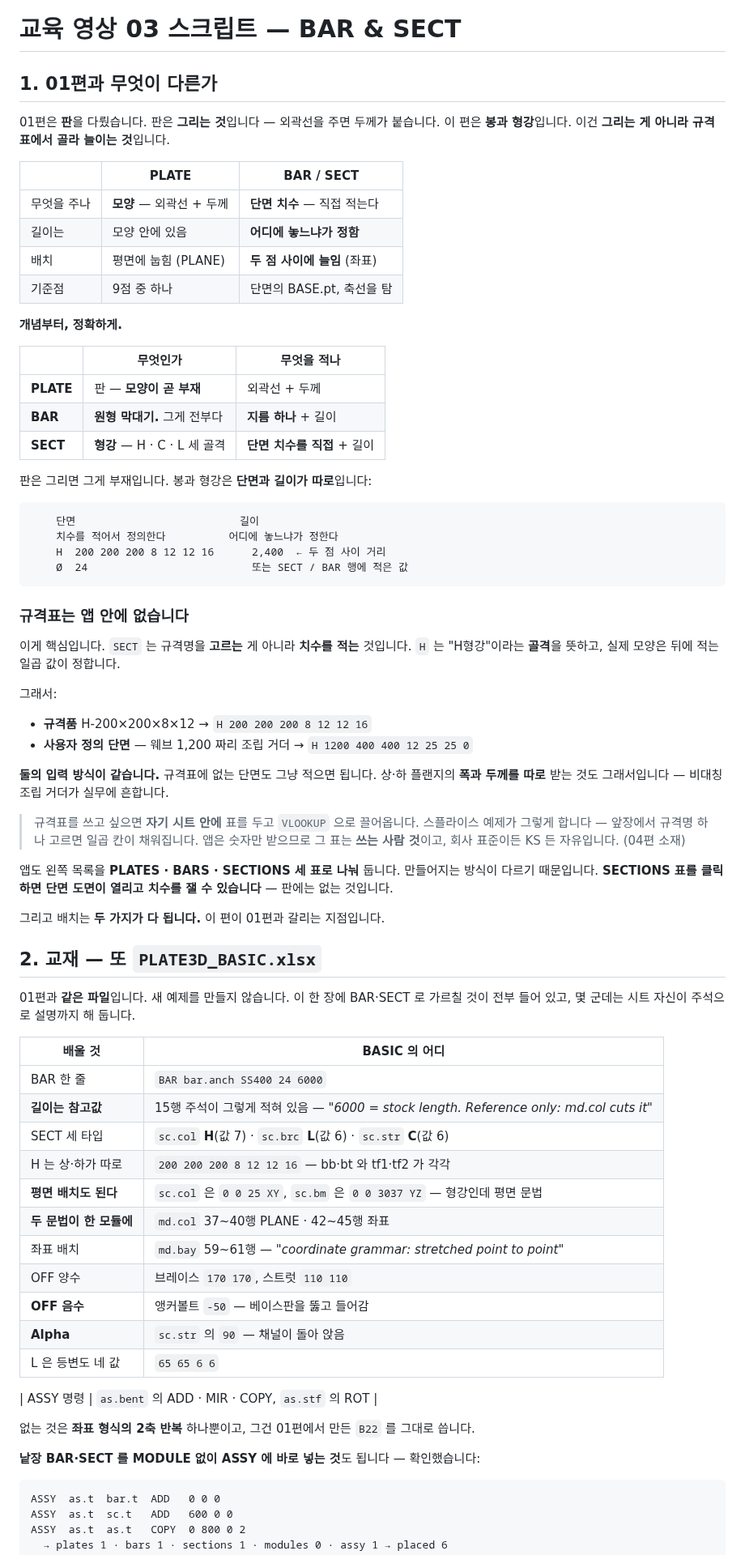
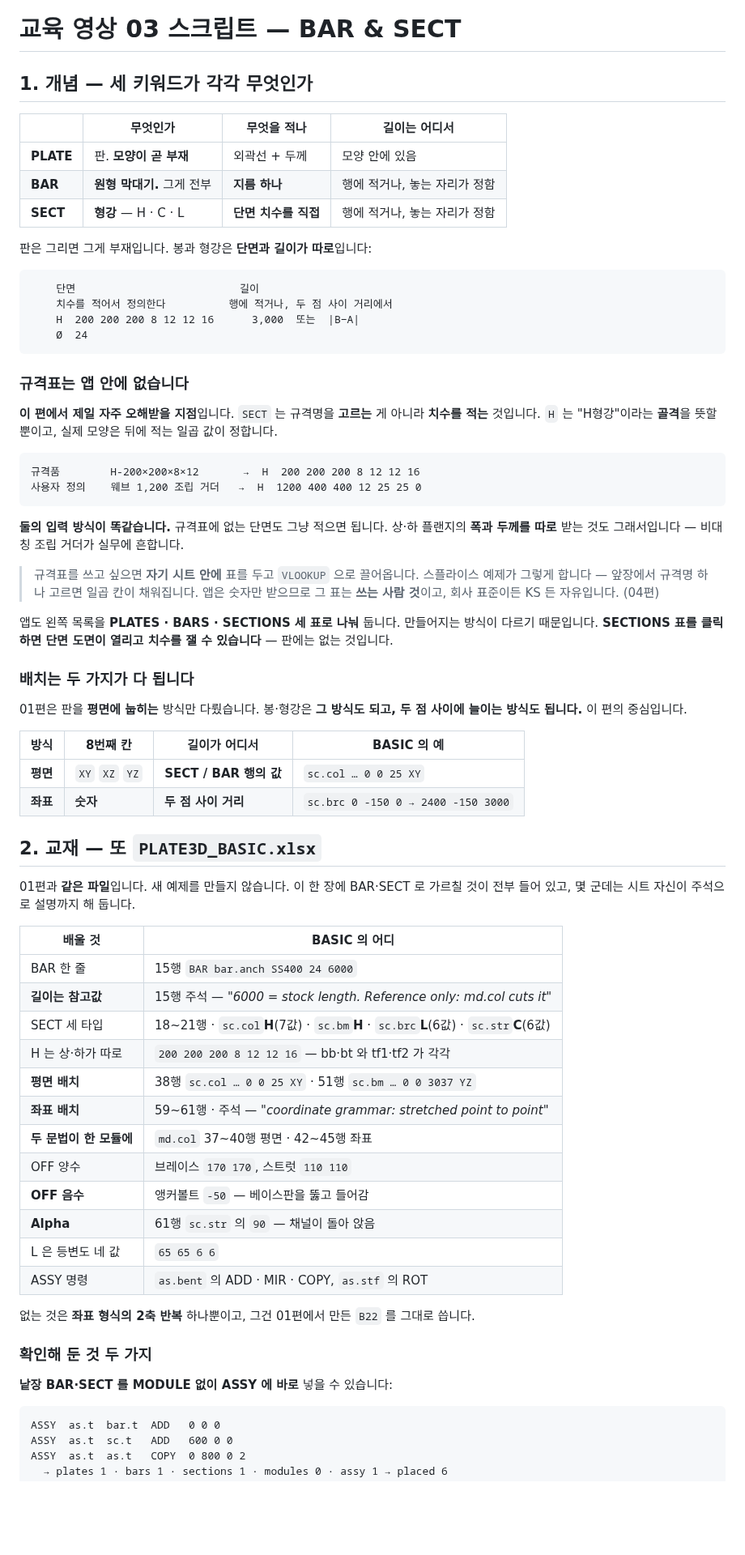
Before and after one commit to macroBIM/macroBIM, a Markdown page: plate3d/video/SCRIPT_BARSECT.md, the part around one of its changes. Shown at 81% size. GitHub-like rendering; blank space fills up the shorter version.

````diff
--- a/plate3d/video/SCRIPT_BARSECT.md
+++ b/plate3d/video/SCRIPT_BARSECT.md
@@ -1,56 +1,53 @@
 # 교육 영상 03 스크립트 — BAR & SECT
 
-## 1. 01편과 무엇이 다른가
+## 1. 개념 — 세 키워드가 각각 무엇인가
 
-01편은 **판**을 다뤘습니다. 판은 **그리는 것**입니다 — 외곽선을 주면 두께가 붙습니다.
-이 편은 **봉과 형강**입니다. 이건 **그리는 게 아니라 규격표에서 골라 늘이는 것**입니다.
-
-| | PLATE | BAR / SECT |
-|---|---|---|
-| 무엇을 주나 | **모양** — 외곽선 + 두께 | **단면 치수** — 직접 적는다 |
-| 길이는 | 모양 안에 있음 | **어디에 놓느냐가 정함** |
-| 배치 | 평면에 눕힘 (PLANE) | **두 점 사이에 늘임** (좌표) |
-| 기준점 | 9점 중 하나 | 단면의 BASE.pt, 축선을 탐 |
-
-**개념부터, 정확하게.**
-
-| | 무엇인가 | 무엇을 적나 |
-|---|---|---|
-| **PLATE** | 판 — **모양이 곧 부재** | 외곽선 + 두께 |
-| **BAR** | **원형 막대기.** 그게 전부다 | **지름 하나** + 길이 |
-| **SECT** | **형강** — H · C · L 세 골격 | **단면 치수를 직접** + 길이 |
+| | 무엇인가 | 무엇을 적나 | 길이는 어디서 |
+|---|---|---|---|
+| **PLATE** | 판. **모양이 곧 부재** | 외곽선 + 두께 | 모양 안에 있음 |
+| **BAR** | **원형 막대기.** 그게 전부 | **지름 하나** | 행에 적거나, 놓는 자리가 정함 |
+| **SECT** | **형강** — H · C · L | **단면 치수를 직접** | 행에 적거나, 놓는 자리가 정함 |
 
 판은 그리면 그게 부재입니다. 봉과 형강은 **단면과 길이가 따로**입니다:
 
 ```
     단면                          길이
-    치수를 적어서 정의한다          어디에 놓느냐가 정한다
-    H  200 200 200 8 12 12 16      2,400  ← 두 점 사이 거리
-    Ø  24                          또는 SECT / BAR 행에 적은 값
+    치수를 적어서 정의한다          행에 적거나, 두 점 사이 거리에서
+    H  200 200 200 8 12 12 16      3,000  또는  |B−A|
+    Ø  24
 ```
 
 ### 규격표는 앱 안에 없습니다
 
-이게 핵심입니다. `SECT` 는 규격명을 **고르는** 게 아니라 **치수를 적는** 것입니다.
-`H` 는 "H형강"이라는 **골격**을 뜻하고, 실제 모양은 뒤에 적는 일곱 값이 정합니다.
+**이 편에서 제일 자주 오해받을 지점**입니다. `SECT` 는 규격명을 **고르는** 게 아니라
+**치수를 적는** 것입니다. `H` 는 "H형강"이라는 **골격**을 뜻할 뿐이고, 실제 모양은
+뒤에 적는 일곱 값이 정합니다.
 
-그래서:
+```
+규격품        H-200×200×8×12       →  H  200 200 200 8 12 12 16
+사용자 정의    웨브 1,200 조립 거더   →  H  1200 400 400 12 25 25 0
+```
 
-- **규격품** H-200×200×8×12 → `H 200 200 200 8 12 12 16`
-- **사용자 정의 단면** — 웨브 1,200 짜리 조립 거더 → `H 1200 400 400 12 25 25 0`
-
-**둘의 입력 방식이 같습니다.** 규격표에 없는 단면도 그냥 적으면 됩니다. 상·하 플랜지의
+**둘의 입력 방식이 똑같습니다.** 규격표에 없는 단면도 그냥 적으면 됩니다. 상·하 플랜지의
 **폭과 두께를 따로** 받는 것도 그래서입니다 — 비대칭 조립 거더가 실무에 흔합니다.
 
 > 규격표를 쓰고 싶으면 **자기 시트 안에** 표를 두고 `VLOOKUP` 으로 끌어옵니다.
 > 스플라이스 예제가 그렇게 합니다 — 앞장에서 규격명 하나 고르면 일곱 칸이 채워집니다.
-> 앱은 숫자만 받으므로 그 표는 **쓰는 사람 것**이고, 회사 표준이든 KS 든 자유입니다. (04편 소재)
+> 앱은 숫자만 받으므로 그 표는 **쓰는 사람 것**이고, 회사 표준이든 KS 든 자유입니다. (04편)
 
 앱도 왼쪽 목록을 **PLATES · BARS · SECTIONS 세 표로 나눠** 둡니다. 만들어지는 방식이
 다르기 때문입니다. **SECTIONS 표를 클릭하면 단면 도면이 열리고 치수를 잴 수 있습니다** —
 판에는 없는 것입니다.
 
-그리고 배치는 **두 가지가 다 됩니다.** 이 편이 01편과 갈리는 지점입니다.
+### 배치는 두 가지가 다 됩니다
+
+01편은 판을 **평면에 눕히는** 방식만 다뤘습니다. 봉·형강은 **그 방식도 되고, 두 점 사이에
+늘이는 방식도 됩니다.** 이 편의 중심입니다.
+
+| 방식 | 8번째 칸 | 길이가 어디서 | BASIC 의 예 |
+|---|---|---|---|
+| **평면** | `XY` `XZ` `YZ` | **SECT / BAR 행의 값** | `sc.col … 0 0 25 XY` |
+| **좌표** | **숫자** | **두 점 사이 거리** | `sc.brc 0 -150 0 → 2400 -150 3000` |
 
 ## 2. 교재 — 또 `PLATE3D_BASIC.xlsx`
 
@@ -59,23 +56,24 @@
 
 | 배울 것 | BASIC 의 어디 |
 |---|---|
-| BAR 한 줄 | `BAR bar.anch SS400 24 6000` |
-| **길이는 참고값** | 15행 주석이 그렇게 적혀 있음 — *"6000 = stock length. Reference only: md.col cuts it"* |
-| SECT 세 타입 | `sc.col` **H**(값 7) · `sc.brc` **L**(값 6) · `sc.str` **C**(값 6) |
+| BAR 한 줄 | 15행 `BAR bar.anch SS400 24 6000` |
+| **길이는 참고값** | 15행 주석 — *"6000 = stock length. Reference only: md.col cuts it"* |
+| SECT 세 타입 | 18~21행 · `sc.col`**H**(7값) · `sc.bm`**H** · `sc.brc`**L**(6값) · `sc.str`**C**(6값) |
 | H 는 상·하가 따로 | `200 200 200 8 12 12 16` — bb·bt 와 tf1·tf2 가 각각 |
-| **평면 배치도 된다** | `sc.col` 은 `0 0 25 XY`, `sc.bm` 은 `0 0 3037 YZ` — 형강인데 평면 문법 |
-| **두 문법이 한 모듈에** | `md.col` 37~40행 PLANE · 42~45행 좌표 |
-| 좌표 배치 | `md.bay` 59~61행 — *"coordinate grammar: stretched point to point"* |
+| **평면 배치** | 38행 `sc.col … 0 0 25 XY` · 51행 `sc.bm … 0 0 3037 YZ` |
+| **좌표 배치** | 59~61행 · 주석 — *"coordinate grammar: stretched point to point"* |
+| **두 문법이 한 모듈에** | `md.col` 37~40행 평면 · 42~45행 좌표 |
 | OFF 양수 | 브레이스 `170 170`, 스트럿 `110 110` |
 | **OFF 음수** | 앵커볼트 `-50` — 베이스판을 뚫고 들어감 |
-| **Alpha** | `sc.str` 의 `90` — 채널이 돌아 앉음 |
+| **Alpha** | 61행 `sc.str` 의 `90` — 채널이 돌아 앉음 |
 | L 은 등변도 네 값 | `65 65 6 6` |
-
 | ASSY 명령 | `as.bent` 의 ADD · MIR · COPY, `as.stf` 의 ROT |
 
 없는 것은 **좌표 형식의 2축 반복** 하나뿐이고, 그건 01편에서 만든 `B22` 를 그대로 씁니다.
 
-**낱장 BAR·SECT 를 MODULE 없이 ASSY 에 바로 넣는 것**도 됩니다 — 확인했습니다:
+### 확인해 둔 것 두 가지
+
+**낱장 BAR·SECT 를 MODULE 없이 ASSY 에 바로** 넣을 수 있습니다:
 
 ```
 ASSY  as.t  bar.t  ADD   0 0 0
````
Also changed, not shown: other parts of plate3d/video/SCRIPT_BARSECT.md (+34 -18 lines).
